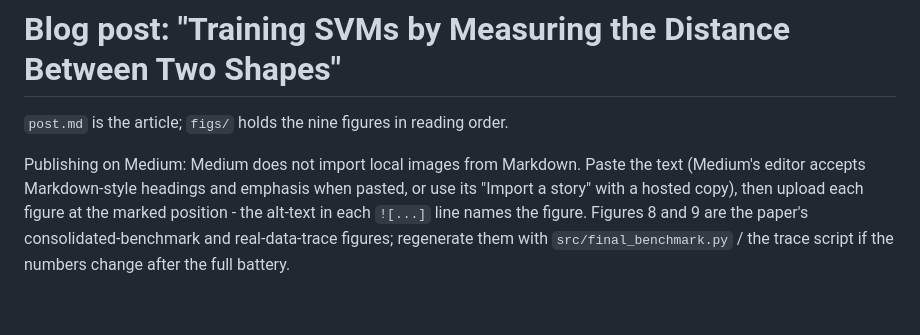
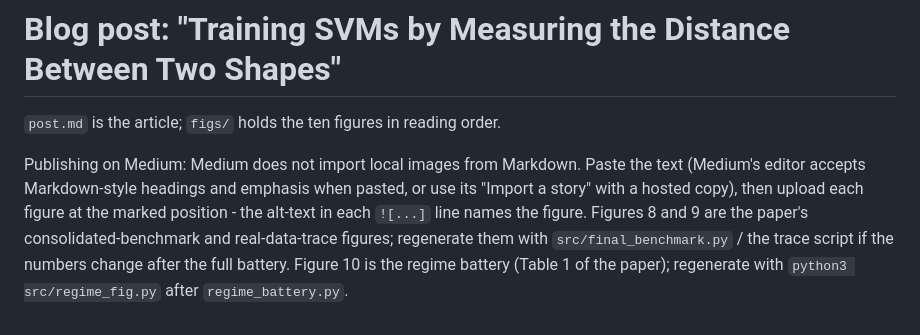
Before and after one commit to iammayankg/triangle-algorithm-sv, a Markdown page: blog/README.md, the part around the change. GitHub-like rendering.

```diff
--- a/blog/README.md
+++ b/blog/README.md
@@ -1,6 +1,6 @@
 # Blog post: "Training SVMs by Measuring the Distance Between Two Shapes"
 
-`post.md` is the article; `figs/` holds the nine figures in reading order.
+`post.md` is the article; `figs/` holds the ten figures in reading order.
 
 Publishing on Medium: Medium does not import local images from Markdown.
 Paste the text (Medium's editor accepts Markdown-style headings and
@@ -9,4 +9,5 @@ then upload each figure at the marked position - the alt-text in each
 `![...]` line names the figure. Figures 8 and 9 are the paper's
 consolidated-benchmark and real-data-trace figures; regenerate them with
 `src/final_benchmark.py` / the trace script if the numbers change after
-the full battery.
+the full battery. Figure 10 is the regime battery (Table 1 of the paper);
+regenerate with `python3 src/regime_fig.py` after `regime_battery.py`.
```
Also changed, not shown: blog/post.md (+19 -5 lines), blog/figs/10_regime_battery.png (added), results/fig_regime.png (added), 3 other files.
